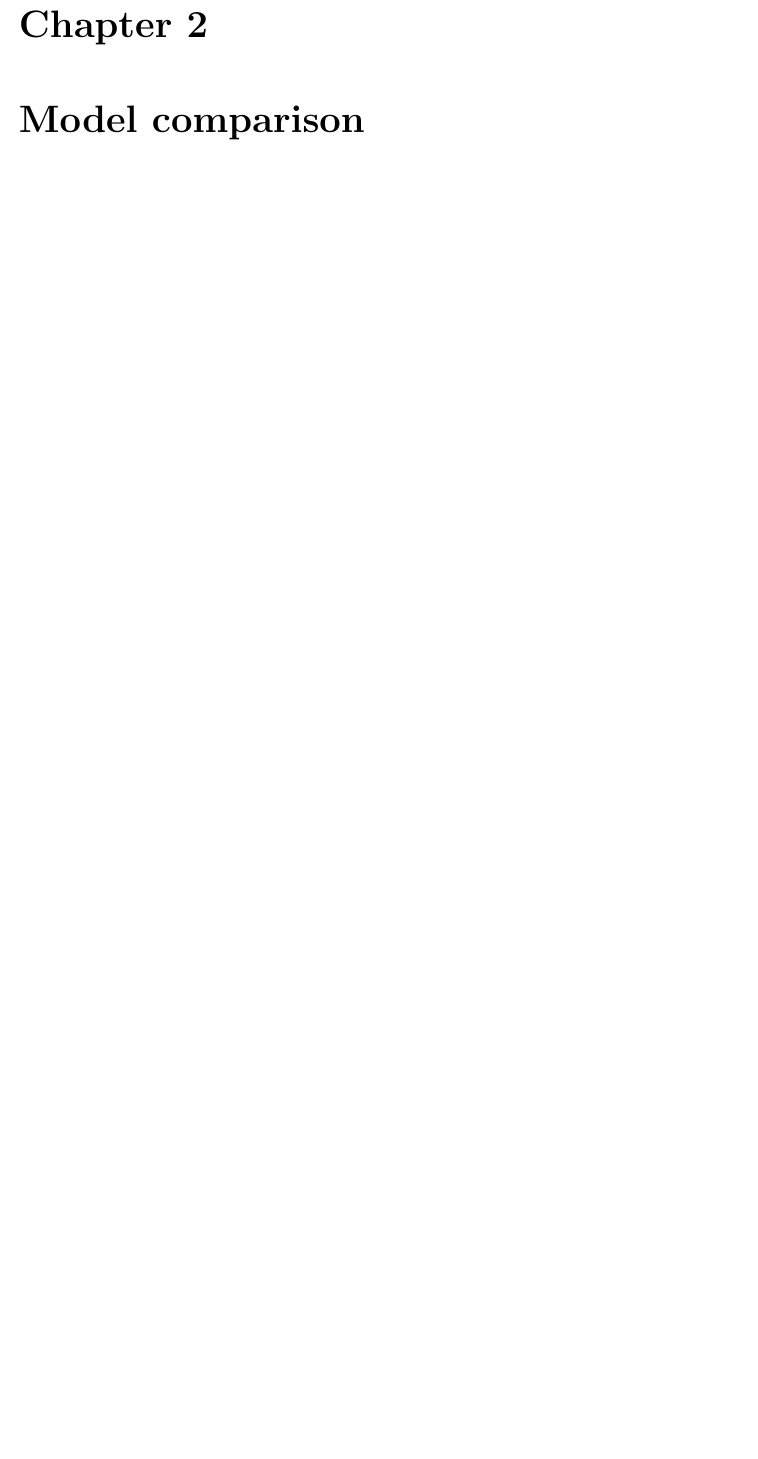
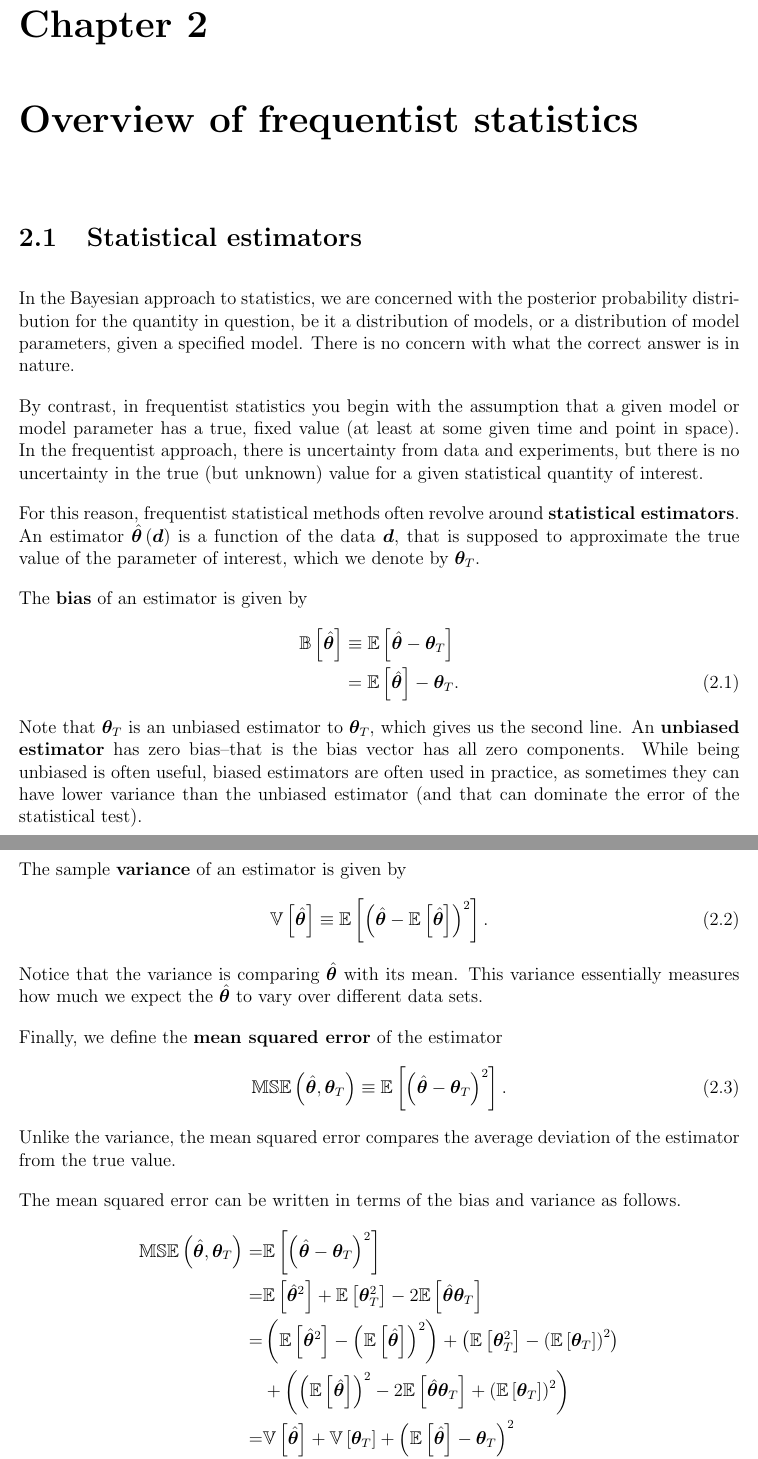
Before and after one commit to JLRipley314/Statistics-Notes, a LaTeX thesis (Statistics-Notes.tex, which reads Frequentist-Overview/Frequentist-Overview.tex): part of page 11 of 70 before the commit and two parts of pages 11 and 12 of 72 after it, the two joined at a grey line, cut so that both start at the same text, the shorter picture padded with empty space. Compiled offline with pdfLaTeX.

Commit message:
adding discussion of frequentist statistics

```diff
--- /dev/null
+++ b/Frequentist-Overview/Frequentist-Overview.tex
@@ -0,0 +1,100 @@
+%--------------------------------------------------------------------
+\section{Statistical estimators}
+
+In the Bayesian approach to statistics, we are concerned with the posterior probability distribution for the quantity in question, be it a distribution of models, or a distribution of model parameters, given a specified model.
+There is no concern with what the correct answer is in nature.
+
+By contrast, in frequentist statistics you begin with the assumption that a given model or model parameter has a true, fixed value (at least at some given time and point in space).
+In the frequentist approach, there is uncertainty from data and experiments, but there is no uncertainty in the true (but unknown) value for a given statistical quantity of interest.
+
+For this reason, frequentist statistical methods often revolve around \textbf{statistical estimators}.
+An estimator $\hat{\btheta}\left(\bd\right)$ is a function of the data $\bd$, that is supposed to approximate the true value of the parameter of interest, which we denote by $\btheta_T$.
+
+The \textbf{bias} of an estimator is given by
+\begin{align}
+    \label{eq:estimator-bias-definition}
+    \mathbb{B}\left[\hat{\btheta}\right]
+    &\equiv
+    \mathbb{E}\left[\hat{\btheta} - \btheta_T\right]
+    \nonumber\\
+    &=
+    \mathbb{E}\left[\hat{\btheta}\right] - \btheta_T
+    .
+\end{align}
+Note that $\btheta_T$ is an unbiased estimator to $\btheta_T$, which gives us the second line.
+An \textbf{unbiased estimator} has zero bias--that is the bias vector has all zero components.
+While being unbiased is often useful, biased estimators are often used in practice, as sometimes they can have lower variance than the unbiased estimator (and that can dominate the error of the statistical test).
+
+The sample \textbf{variance} of an estimator is given by
+\begin{align}
+    \label{eq:estimator-variance-definition}
+    \mathbb{V}\left[\hat{\btheta}\right]
+    \equiv
+    \mathbb{E}\left[\left(\hat{\btheta} - \mathbb{E}\left[\hat{\btheta}\right]\right)^2\right]
+    .
+\end{align}
+Notice that the variance is comparing $\hat{\btheta}$ with its mean.
+This variance essentially measures how much we expect the $\hat{\btheta}$ to vary over different data sets.
+
+Finally, we define the \textbf{mean squared error} of the estimator
+\begin{align}
+    \label{eq:estimator-mse-definition}
+    \mathbb{MSE}\left(\hat{\btheta},\btheta_T\right)
+    \equiv
+    \mathbb{E}\left[\left(\hat{\btheta} - \btheta_T\right)^2\right]
+    .
+\end{align}
+Unlike the variance, the mean squared error compares the average deviation of the estimator from the true value.
+
+The mean squared error can be written in terms of the bias and variance as follows.
+\begin{align}
+    \label{eq:estimator-MSE-bais-variance}
+    \mathbb{MSE}\left(\hat{\btheta},\btheta_T\right)
+    =&
+    \mathbb{E}\left[\left(\hat{\btheta} - \btheta_T\right)^2\right]
+    \nonumber\\
+    =&
+    \mathbb{E}\left[\hat{\btheta}^2\right]
+    +
+    \mathbb{E}\left[\btheta_T^2\right]
+    -
+    2\mathbb{E}\left[\hat{\btheta}\btheta_T\right]
+    \nonumber\\
+    =&
+    \left(\mathbb{E}\left[
+        \hat{\btheta}^2\right]
+        -
+        \left(\mathbb{E}\left[\hat{\btheta}\right]\right)^2
+    \right)
+    +
+    \left(
+        \mathbb{E}\left[\btheta_T^2\right]
+        -
+        \left(\mathbb{E}\left[\btheta_T\right]\right)^2
+    \right)
+    \nonumber\\
+    &
+    +
+    \left(
+        \left(\mathbb{E}\left[\hat{\btheta}\right]\right)^2
+        -
+        2\mathbb{E}\left[\hat{\btheta}\btheta_T\right]
+        +
+        \left(\mathbb{E}\left[\btheta_T\right]\right)^2
+    \right)
+    \nonumber\\
+    =&
+    \mathbb{V}\left[\hat{\btheta}\right]
+    +
+    \mathbb{V}\left[\btheta_T\right]
+    +
+    \left(\mathbb{E}\left[\hat{\btheta}\right] - \btheta_T\right)^2
+    \nonumber\\
+    =&
+    \mathbb{V}\left[\hat{\btheta}\right]
+    +
+    \left(\mathbb{B}\left[\hat{\btheta}\right]\right)^2
+    +
+    \mathbb{V}\left[\btheta_T\right]
+    .
+\end{align}
--- a/Statistics-Notes.tex
+++ b/Statistics-Notes.tex
@@ -164,6 +164,10 @@ You may copy and distribute this document provided that you make no changes to i
 \label{chap:bayesian-overview}
 \input{Bayesian-Overview/Bayesian-Overview.tex}
 %%%%%%%%%%%%%%%%%%%%%%%%%%%%%%%%%%%%%%%%%%%%%%%%%%%%%%%%%%%%%%%%%%%%%%%%%%%%%%
+\chapter{Overview of frequentist statistics}
+\label{chap:frequentist-statistics}
+\input{Frequentist-Overview/Frequentist-Overview.tex}
+%%%%%%%%%%%%%%%%%%%%%%%%%%%%%%%%%%%%%%%%%%%%%%%%%%%%%%%%%%%%%%%%%%%%%%%%%%%%%%
 \chapter{Model comparison}
 \label{chap:model-comparison}
 \input{Model-Comparison/Model-Comparison.tex}
```
Also changed, not shown: Martingales/Martingales.tex (+3 -3 lines), Model-Comparison/Model-Comparison.tex (+52 -10 lines), Frequentist-Overview/Frequentist-Overview.tex (3 more changed lines).
